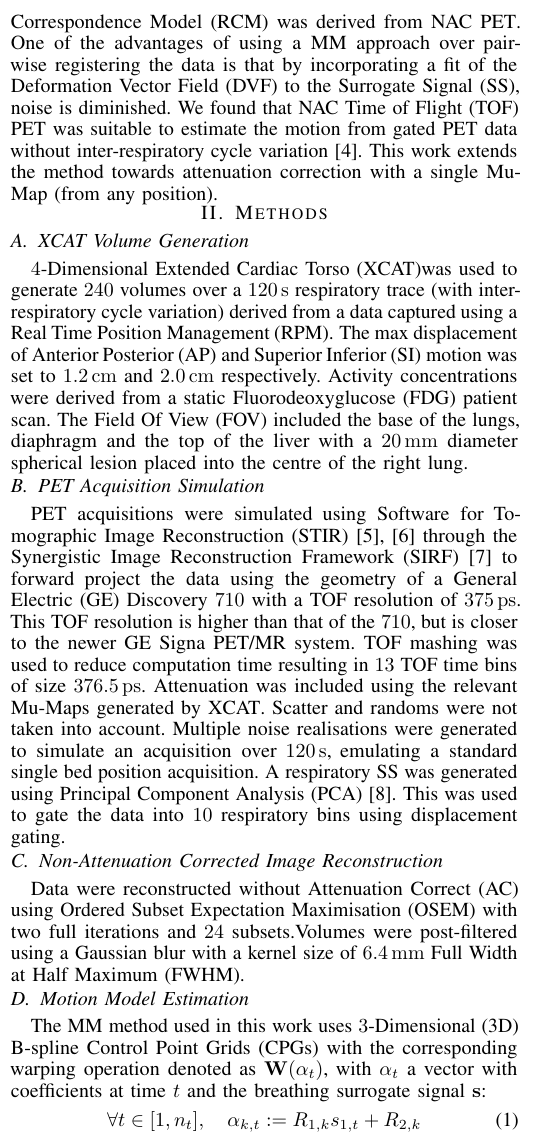
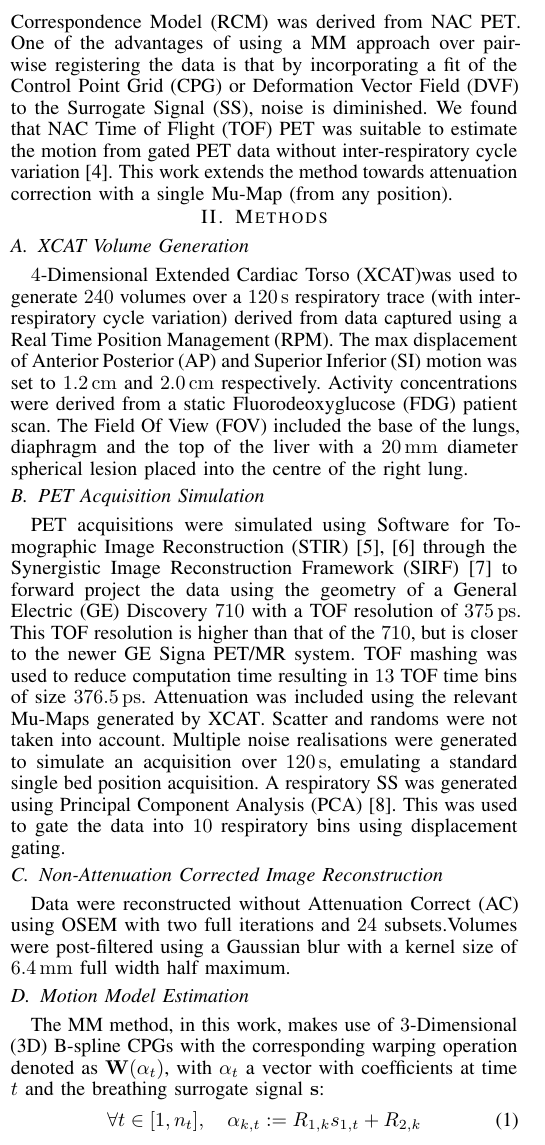
Before and after one commit to ALEXJAZZ008008/mic_submission_2020_mm, a LaTeX paper (main.tex, which reads body.tex): part of one column of page 1 of 2, cut so that both start at the same text. Compiled offline with pdfLaTeX; a missing font is replaced by an installed copy or a similar font; a LaTeX package or settings file that is missing is left out.

Commit message:
Updates from Overleaf

```diff
--- a/body.tex
+++ b/body.tex
@@ -2,32 +2,31 @@
     \IEEEPARstart{R}{espiratory} motion reduces image resolution in \gls{PET} by introducing blurring and mis-alignment artefacts~\cite{Nehmeh2008a}. Unless gated \gls{CT} are available (which themselves increase dose to the patient), to avoid mis-registration due to attenuation mismatches, most existing \gls{MC} methods rely on pair-wise registration of gated \gls{NAC} \gls{PET} volumes~\cite{LungMotionDiaphragmBaiBib}.%~\cite{Oliveira2014}.
     This is a challenging problem due to the low contrast and high noise of these volumes. Other \gls{MC} methods can incorporate, directly, both \gls{MC} and \glss{Mu-Map} estimation into reconstruction, however, these can be computationally expensive~\cite{Bousse2016b}.
 
-    In our previous work we investigated the possibility of using \gls{MM} for respiratory \gls{MC} where the \gls{RCM} was derived from \gls{NAC} \gls{PET}. One of the advantages of using a \gls{MM} approach over pair-wise registering the data is that by incorporating a fit of the \gls{DVF} to the \gls{SS}, noise is diminished. We found that \gls{NAC} \gls{TOF} \gls{PET} was suitable to estimate the motion from gated PET data without inter-respiratory cycle variation~\cite{Whitehead2019ImpactPET}. This work extends the method towards attenuation correction with a single \gls{Mu-Map} (from any position).
+    In our previous work we investigated the possibility of using \gls{MM} for respiratory \gls{MC} where the \gls{RCM} was derived from \gls{NAC} \gls{PET}. One of the advantages of using a \gls{MM} approach over pair-wise registering the data is that by incorporating a fit of the \gls{CPG} or \gls{DVF} to the \gls{SS}, noise is diminished. We found that \gls{NAC} \gls{TOF} \gls{PET} was suitable to estimate the motion from gated PET data without inter-respiratory cycle variation~\cite{Whitehead2019ImpactPET}. This work extends the method towards attenuation correction with a single \gls{Mu-Map} (from any position).
 
 \vspace{-0.5cm}
 
 \section{Methods} \label{sec:methods}
     \subsection{XCAT Volume Generation} \label{sec:xcat_volume_generation}
         \gls{XCAT}%~\cite{Segars2010}
-        was used to generate $240$ volumes over a \SI{120}{\second} respiratory trace (with inter-respiratory cycle variation) derived from a data captured using a \gls{RPM}. The max displacement of \gls{AP} and \gls{SI} motion was set to \SI{1.2}{\centi\metre} and \SI{2.0}{\centi\metre} respectively. Activity concentrations were derived from a static \gls{FDG} patient scan. The \gls{FOV} included the base of the lungs, diaphragm and the top of the liver with a \SI{20}{\milli\metre} diameter spherical lesion placed into the centre of the right lung.
+        was used to generate $240$ volumes over a \SI{120}{\second} respiratory trace (with inter-respiratory cycle variation) derived from data captured using a \gls{RPM}. The max displacement of \gls{AP} and \gls{SI} motion was set to \SI{1.2}{\centi\metre} and \SI{2.0}{\centi\metre} respectively. Activity concentrations were derived from a static \gls{FDG} patient scan. The \gls{FOV} included the base of the lungs, diaphragm and the top of the liver with a \SI{20}{\milli\metre} diameter spherical lesion placed into the centre of the right lung.
 
     \vspace{-0.5cm}
 
     \subsection{PET Acquisition Simulation} \label{sec:pet_acquisition_simulation}
         \gls{PET} acquisitions were simulated %(and reconstructed)
-        using \gls{STIR}~\cite{Thielemans2012, Efthimiou2018} through the \gls{SIRF}~\cite{Ovtchinnikov2019CCPPETMRSIRF} to forward project the data using the geometry of a \gls{GE} Discovery $710$ with a \gls{TOF} resolution of \SI{375}{\pico\second}. This \gls{TOF} resolution is higher than that of the $710$, but is closer to the newer \gls{GE} Signa PET/MR system. \gls{TOF} mashing was used to reduce computation time resulting in $13$ \gls{TOF} time bins of size \SI{376.5}{\pico\second}. Attenuation was included using the relevant \glss{Mu-Map} generated by \gls{XCAT}. Scatter and randoms were not taken into account. Multiple noise realisations were generated to simulate an acquisition over \SI{120}{\second}, emulating a standard single bed position acquisition. A respiratory \gls{SS} was generated using \gls{PCA}~\cite{Thielemans2011}.
-        This was used to gate the data into $10$ respiratory bins using displacement gating.% For the purpose of the \gls{RCM} fitting, \gls{SS} values were ascertained for the post-gated data by taking an average of the \gls{SS} values of the data in each bin.
+        using \gls{STIR}~\cite{Thielemans2012, Efthimiou2018} through the \gls{SIRF}~\cite{Ovtchinnikov2019CCPPETMRSIRF} to forward project the data using the geometry of a \gls{GE} Discovery $710$ with a \gls{TOF} resolution of \SI{375}{\pico\second}. This \gls{TOF} resolution is higher than that of the $710$, but is closer to the newer \gls{GE} Signa \gls{PET}/MR system. \gls{TOF} mashing was used to reduce computation time resulting in $13$ \gls{TOF} time bins of size \SI{376.5}{\pico\second}. Attenuation was included using the relevant \glss{Mu-Map} generated by \gls{XCAT}. Scatter and randoms were not taken into account. Multiple noise realisations were generated to simulate an acquisition over \SI{120}{\second}, emulating a standard single bed position acquisition. A respiratory \gls{SS} was generated using \gls{PCA}~\cite{Thielemans2011}. This was used to gate the data into $10$ respiratory bins using displacement gating.% For the purpose of the \gls{RCM} fitting, \gls{SS} values were ascertained for the post-gated data by taking an average of the \gls{SS} values of the data in each bin.
 
     \vspace{-0.5cm}
 
     \subsection{Non-Attenuation Corrected Image Reconstruction} \label{sec:non-attenuation_corrected_image_reconstruction}
-        Data were reconstructed without \gls{AC} using \gls{OSEM} with two full iterations and $24$ subsets.%~\cite{Hudson1994}.
-        Volumes were post-filtered using a Gaussian blur with a kernel size of \SI{6.4}{\milli\metre} \gls{FWHM}.
+        Data were reconstructed without \gls{AC} using OSEM with two full iterations and $24$ subsets.%~\cite{Hudson1994}.
+        Volumes were post-filtered using a Gaussian blur with a kernel size of \SI{6.4}{\milli\metre} full width half maximum.
 
     \vspace{-0.5cm}
 
     \subsection{Motion Model Estimation} \label{sec:motion_model_estimation}
-        The \gls{MM} method used in this work uses \gls{3D} B-spline \glss{CPG} with the corresponding warping operation denoted as $\mathbf{W}(\mathbf{\alpha}_t)$, with $\mathbf{\alpha}_t$ a vector with coefficients at time $t$ and the breathing surrogate signal $\mathbf{s}$:
+        The \gls{MM} method, in this work, makes use of \gls{3D} B-spline \glss{CPG} with the corresponding warping operation denoted as $\mathbf{W}(\mathbf{\alpha}_t)$, with $\mathbf{\alpha}_t$ a vector with coefficients at time $t$ and the breathing surrogate signal $\mathbf{s}$:
 
         \vspace{-0.25cm}
 
```
Also changed, not shown: main.tex (+1 -1 lines), body.tex (14 more changed lines).
